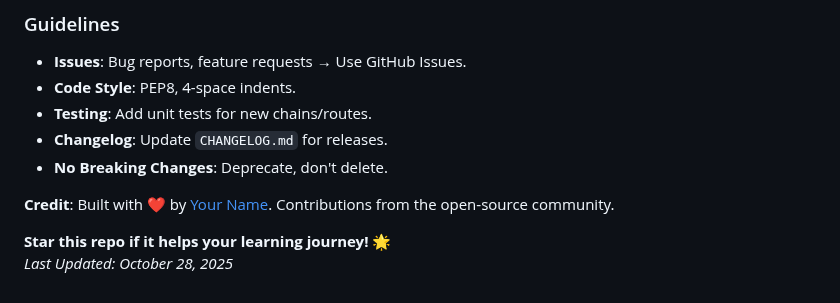
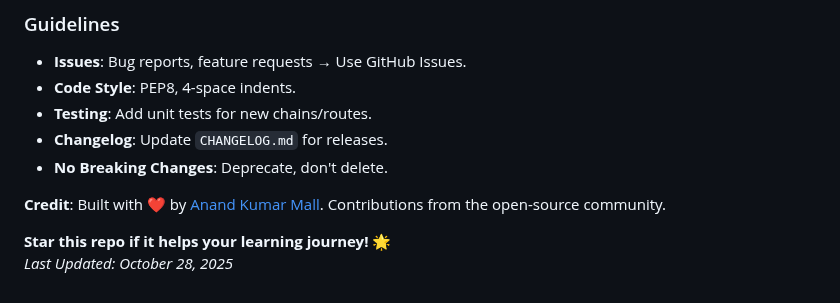
Before and after one commit to AnandkumarMall/TutorU, a Markdown page: README.md, the part around the change. GitHub-like rendering.

```diff
--- a/README.md
+++ b/README.md
@@ -228,7 +228,7 @@ We welcome contributions! Help make TutorU even smarter and more accessible.
 - **Changelog**: Update `CHANGELOG.md` for releases.
 - **No Breaking Changes**: Deprecate, don't delete.
 
-**Credit**: Built with ❤️ by [Your Name](https://github.com/AnandkumarMall). Contributions from the open-source community.
+**Credit**: Built with ❤️ by [Anand Kumar Mall](https://github.com/AnandkumarMall). Contributions from the open-source community.
 
 
 **Star this repo if it helps your learning journey! 🌟**
```
